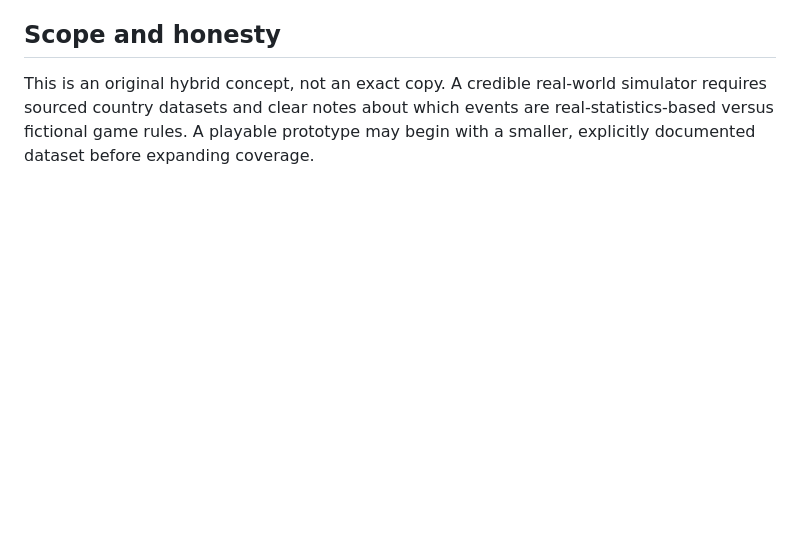
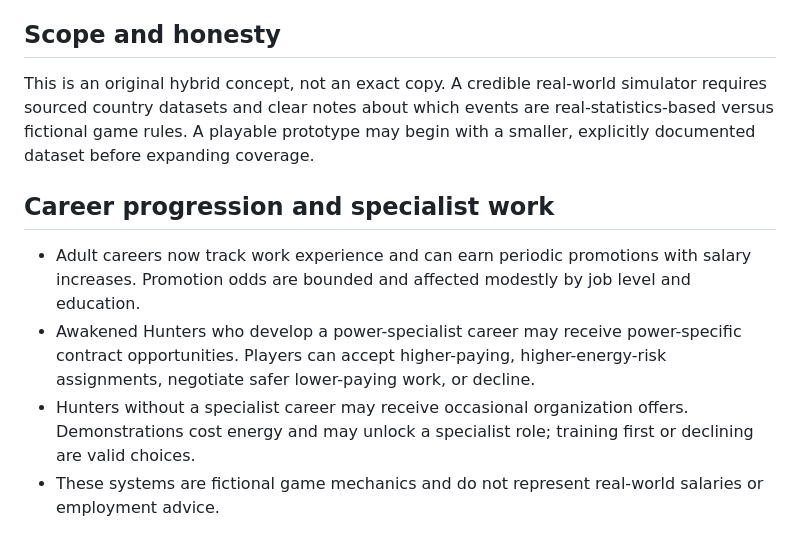
Before and after one commit to peerasakrinsan-bot/HunterRelife, a Markdown page: GAME_DESIGN.md, the part around the change. Drawn GitHub-style; blank space fills up the shorter version.

Commit message:
Document career progression and specialist Hunter work

```diff
--- a/GAME_DESIGN.md
+++ b/GAME_DESIGN.md
@@ -57,3 +57,10 @@ Every imported dataset should include source URL, indicator name, reference year
 ## Scope and honesty
 
 This is an original hybrid concept, not an exact copy. A credible real-world simulator requires sourced country datasets and clear notes about which events are real-statistics-based versus fictional game rules. A playable prototype may begin with a smaller, explicitly documented dataset before expanding coverage.
+
+
+## Career progression and specialist work
+- Adult careers now track work experience and can earn periodic promotions with salary increases. Promotion odds are bounded and affected modestly by job level and education.
+- Awakened Hunters who develop a power-specialist career may receive power-specific contract opportunities. Players can accept higher-paying, higher-energy-risk assignments, negotiate safer lower-paying work, or decline.
+- Hunters without a specialist career may receive occasional organization offers. Demonstrations cost energy and may unlock a specialist role; training first or declining are valid choices.
+- These systems are fictional game mechanics and do not represent real-world salaries or employment advice.
```
